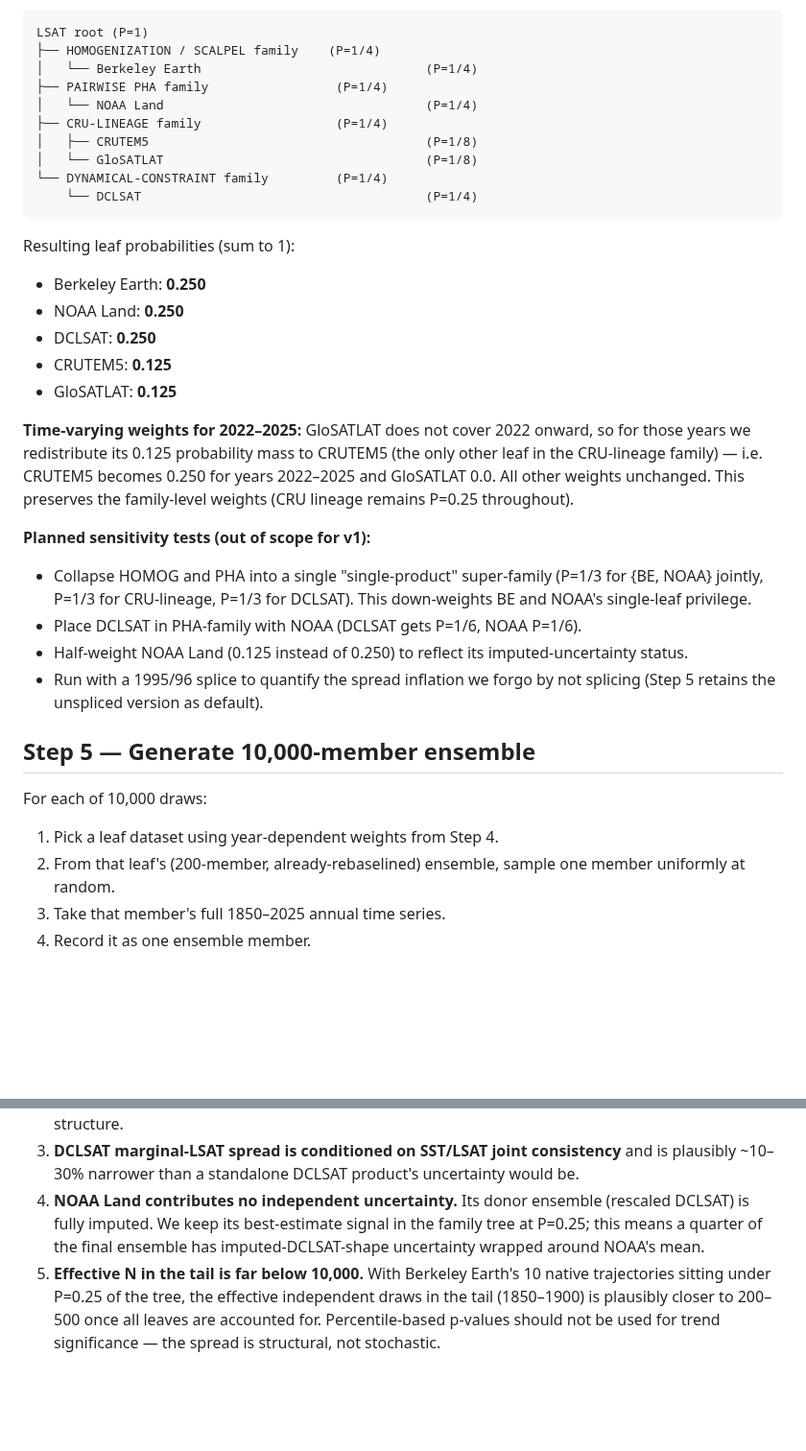
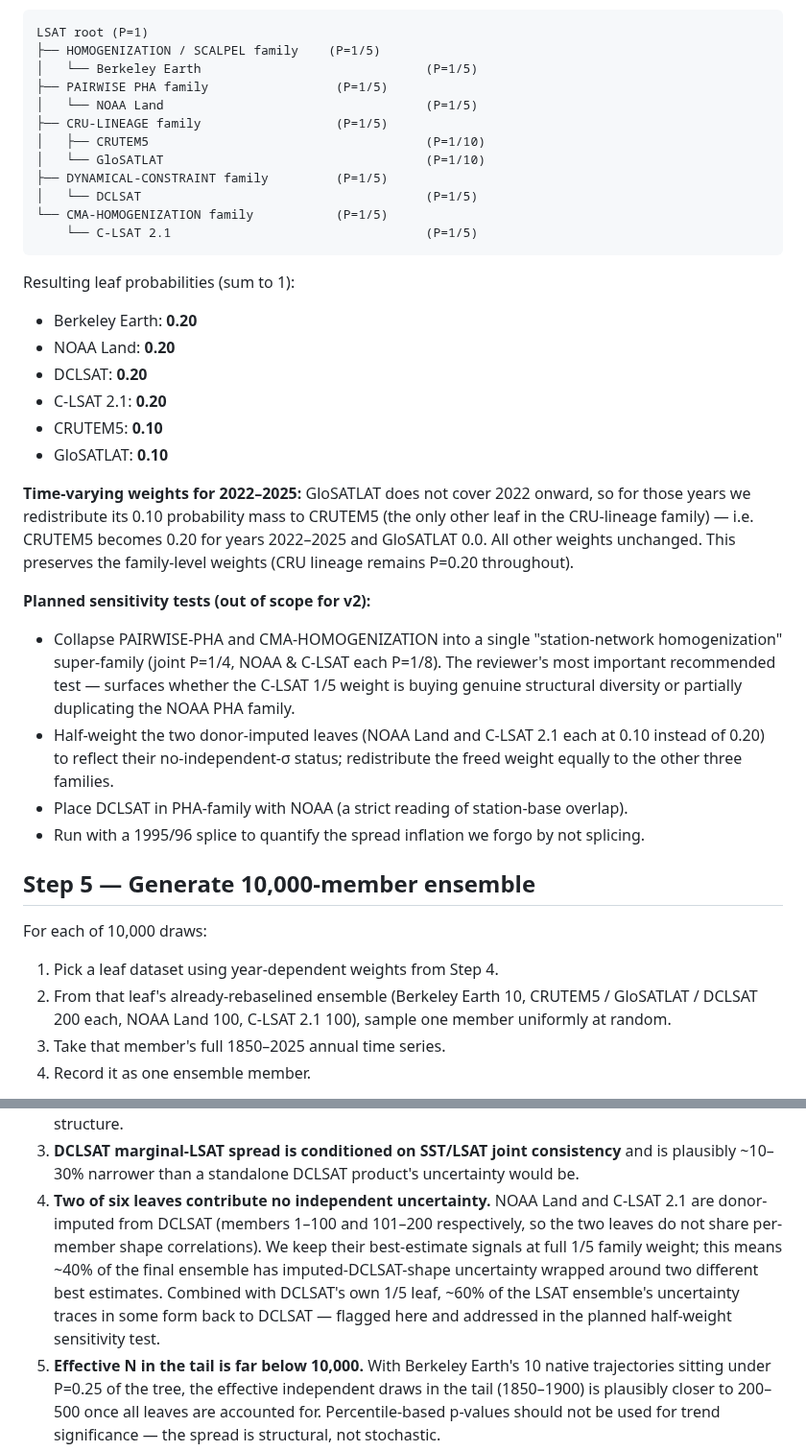
Before and after one commit to hausfath/land_ocean_ensembles, a Markdown page: land_ensemble_methodology.md, 2 parts joined by grey strips. Shown at 96% size. GitHub-like rendering; blank space fills up the shorter version.

````diff
--- a/land_ensemble_methodology.md
+++ b/land_ensemble_methodology.md
@@ -201,47 +252,56 @@ alongside NOAA in a PHA family would under-acknowledge its uniqueness.
 
 ```
 LSAT root (P=1)
-├── HOMOGENIZATION / SCALPEL family    (P=1/4)
-│   └── Berkeley Earth                              (P=1/4)
-├── PAIRWISE PHA family                 (P=1/4)
-│   └── NOAA Land                                   (P=1/4)
-├── CRU-LINEAGE family                  (P=1/4)
-│   ├── CRUTEM5                                     (P=1/8)
-│   └── GloSATLAT                                   (P=1/8)
-└── DYNAMICAL-CONSTRAINT family         (P=1/4)
-    └── DCLSAT                                      (P=1/4)
+├── HOMOGENIZATION / SCALPEL family    (P=1/5)
+│   └── Berkeley Earth                              (P=1/5)
+├── PAIRWISE PHA family                 (P=1/5)
+│   └── NOAA Land                                   (P=1/5)
+├── CRU-LINEAGE family                  (P=1/5)
+│   ├── CRUTEM5                                     (P=1/10)
+│   └── GloSATLAT                                   (P=1/10)
+├── DYNAMICAL-CONSTRAINT family         (P=1/5)
+│   └── DCLSAT                                      (P=1/5)
+└── CMA-HOMOGENIZATION family           (P=1/5)
+    └── C-LSAT 2.1                                  (P=1/5)
 ```
 
 Resulting leaf probabilities (sum to 1):
-- Berkeley Earth: **0.250**
-- NOAA Land: **0.250**
-- DCLSAT: **0.250**
-- CRUTEM5: **0.125**
-- GloSATLAT: **0.125**
+- Berkeley Earth: **0.20**
+- NOAA Land: **0.20**
+- DCLSAT: **0.20**
+- C-LSAT 2.1: **0.20**
+- CRUTEM5: **0.10**
+- GloSATLAT: **0.10**
 
 **Time-varying weights for 2022–2025:** GloSATLAT does not cover 2022
-onward, so for those years we redistribute its 0.125 probability mass
+onward, so for those years we redistribute its 0.10 probability mass
 to CRUTEM5 (the only other leaf in the CRU-lineage family) — i.e.
-CRUTEM5 becomes 0.250 for years 2022–2025 and GloSATLAT 0.0. All other
+CRUTEM5 becomes 0.20 for years 2022–2025 and GloSATLAT 0.0. All other
 weights unchanged. This preserves the family-level weights (CRU
-lineage remains P=0.25 throughout).
+lineage remains P=0.20 throughout).
 
-**Planned sensitivity tests (out of scope for v1):**
-- Collapse HOMOG and PHA into a single "single-product" super-family
-  (P=1/3 for {BE, NOAA} jointly, P=1/3 for CRU-lineage, P=1/3 for
-  DCLSAT). This down-weights BE and NOAA's single-leaf privilege.
-- Place DCLSAT in PHA-family with NOAA (DCLSAT gets P=1/6, NOAA P=1/6).
-- Half-weight NOAA Land (0.125 instead of 0.250) to reflect its
-  imputed-uncertainty status.
+**Planned sensitivity tests (out of scope for v2):**
+- Collapse PAIRWISE-PHA and CMA-HOMOGENIZATION into a single
+  "station-network homogenization" super-family (joint P=1/4, NOAA &
+  C-LSAT each P=1/8). The reviewer's most important recommended test —
+  surfaces whether the C-LSAT 1/5 weight is buying genuine structural
+  diversity or partially duplicating the NOAA PHA family.
+- Half-weight the two donor-imputed leaves (NOAA Land and C-LSAT 2.1
+  each at 0.10 instead of 0.20) to reflect their no-independent-σ
+  status; redistribute the freed weight equally to the other three
+  families.
+- Place DCLSAT in PHA-family with NOAA (a strict reading of
+  station-base overlap).
 - Run with a 1995/96 splice to quantify the spread inflation we forgo
-  by not splicing (Step 5 retains the unspliced version as default).
+  by not splicing.
 
 ## Step 5 — Generate 10,000-member ensemble
 
 For each of 10,000 draws:
 1. Pick a leaf dataset using year-dependent weights from Step 4.
-2. From that leaf's (200-member, already-rebaselined) ensemble, sample
-   one member uniformly at random.
+2. From that leaf's already-rebaselined ensemble (Berkeley Earth 10,
+   CRUTEM5 / GloSATLAT / DCLSAT 200 each, NOAA Land 100, C-LSAT 2.1
+   100), sample one member uniformly at random.
 3. Take that member's full 1850–2025 annual time series.
 4. Record it as one ensemble member.
 
@@ -270,11 +330,15 @@ of his own approach in his Supplement §3).
 3. **DCLSAT marginal-LSAT spread is conditioned on SST/LSAT joint
    consistency** and is plausibly ~10–30% narrower than a standalone
    DCLSAT product's uncertainty would be.
-4. **NOAA Land contributes no independent uncertainty.** Its donor
-   ensemble (rescaled DCLSAT) is fully imputed. We keep its
-   best-estimate signal in the family tree at P=0.25; this means a
-   quarter of the final ensemble has imputed-DCLSAT-shape uncertainty
-   wrapped around NOAA's mean.
+4. **Two of six leaves contribute no independent uncertainty.** NOAA
+   Land and C-LSAT 2.1 are donor-imputed from DCLSAT (members 1–100 and
+   101–200 respectively, so the two leaves do not share per-member
+   shape correlations). We keep their best-estimate signals at full
+   1/5 family weight; this means ~40% of the final ensemble has
+   imputed-DCLSAT-shape uncertainty wrapped around two different best
+   estimates. Combined with DCLSAT's own 1/5 leaf, ~60% of the LSAT
+   ensemble's uncertainty traces in some form back to DCLSAT — flagged
+   here and addressed in the planned half-weight sensitivity test.
 5. **Effective N in the tail is far below 10,000.** With Berkeley
    Earth's 10 native trajectories sitting under P=0.25 of the tree,
    the effective independent draws in the tail (1850–1900) is
````
Also changed, not shown: other parts of land_ensemble_methodology.md (+79 -28 lines), README.md (+13 -9 lines), family_tree_land.png, land_ensemble.png, land_ocean_ensemble.png, 7 other files.
